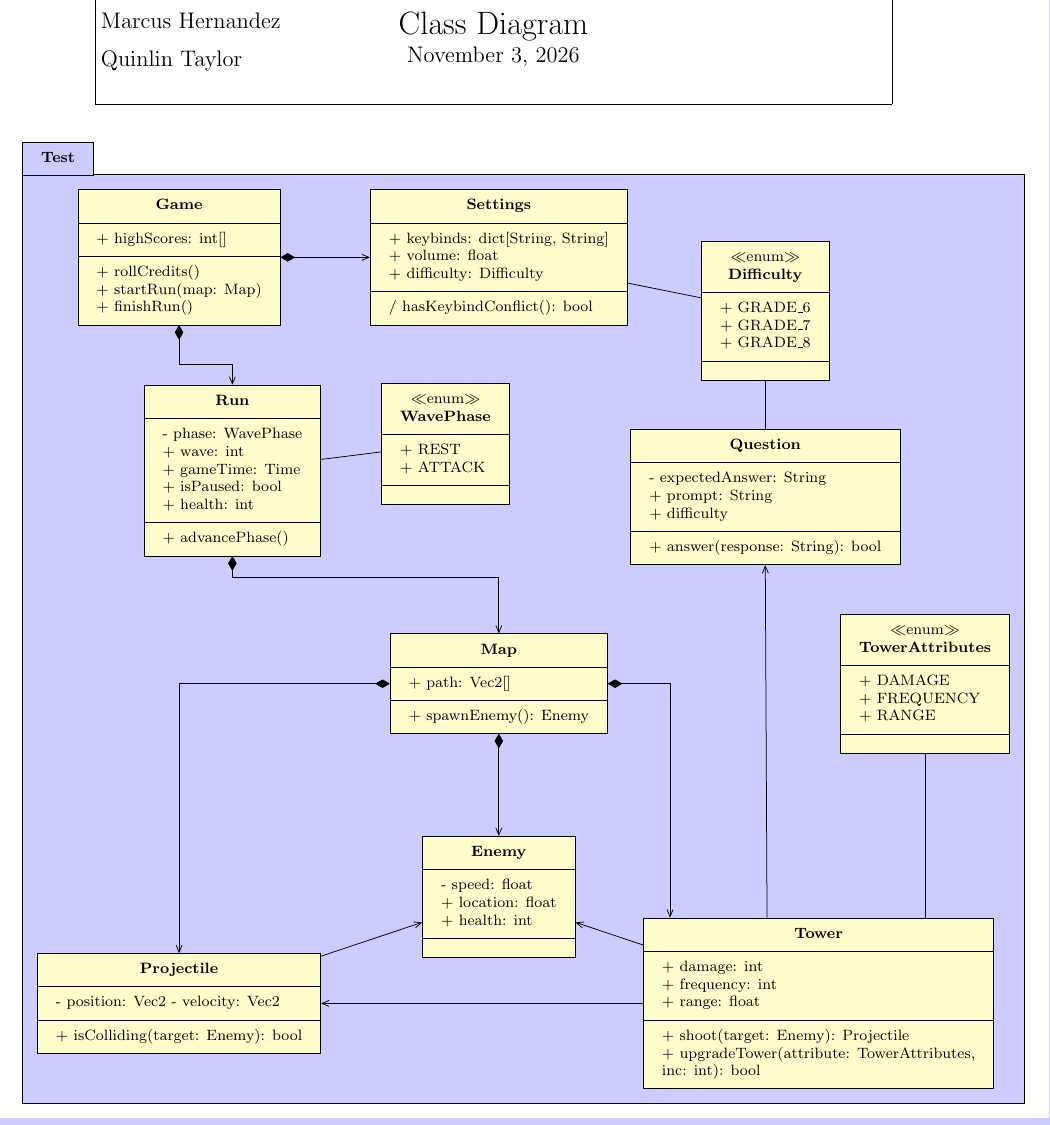
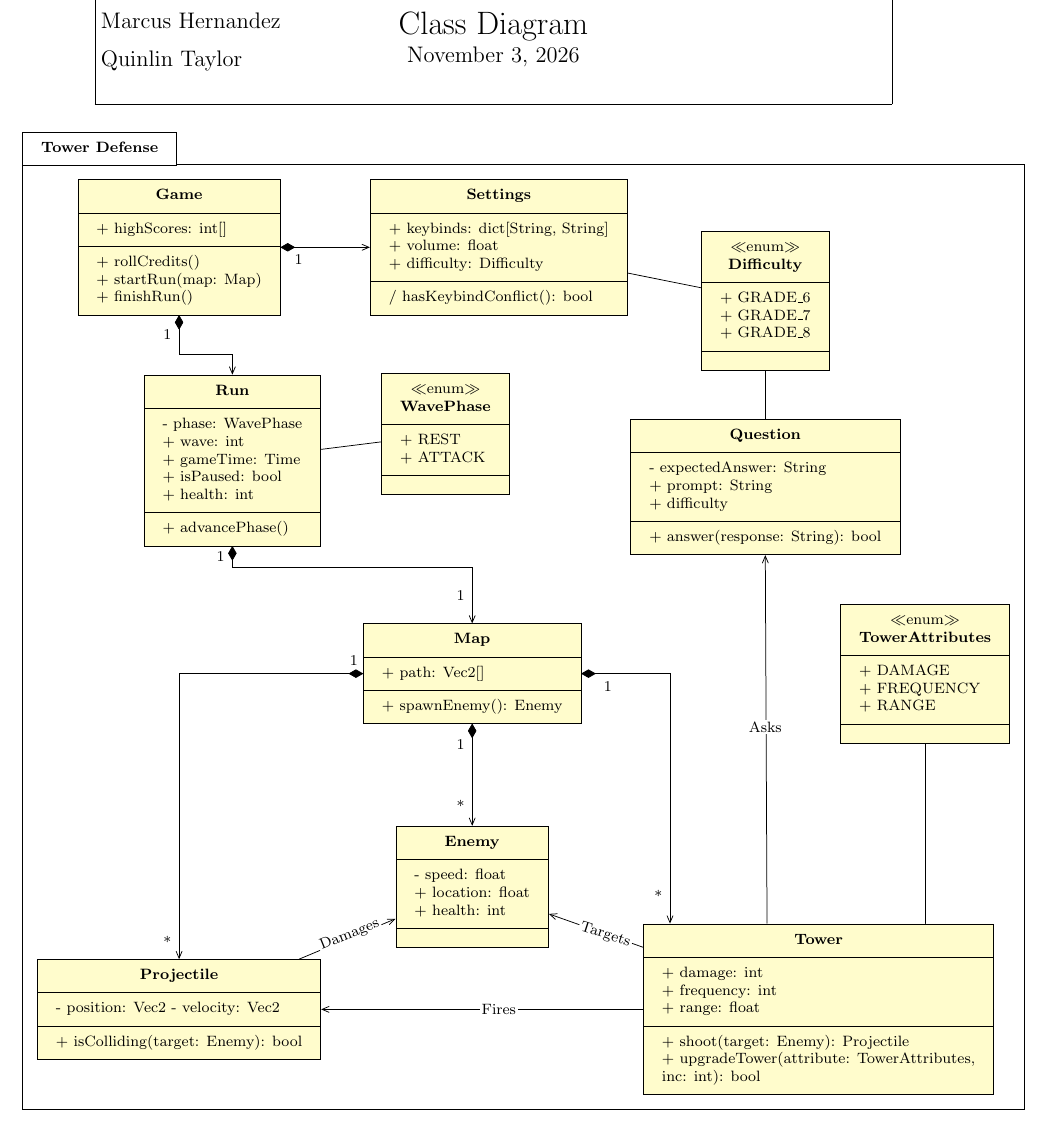
Before and after one commit to Educational-TD/SWE, a LaTeX document (design/class.tex): part of the page, cut so that both start at the same text. Compiled offline with pdfLaTeX.

Commit message:
Added multiplicities and roles.
Multiplicities were were done with regular tikz-uml syntax. Roles had to
be done with tikz \node since the tikz-uml stereo type for classes would
always surround the label with << >> guards.

```diff
--- a/design/class.tex
+++ b/design/class.tex
@@ -69,13 +68,14 @@
 	usecase/style/.style={text width=2cm}
 }
 
+
 %DOCUMENT DATA
 \begin{document}
 	\starthead
 
     \hspace{-1.5cm}
-    \begin{tikzpicture}
-        \begin{umlpackage}{Test}
+    \begin{tikzpicture}[every node/.style={font=\scriptsize}]
+        \begin{umlpackage}[fill=white]{Tower Defense}
             \umlclass[x=0, y=0]{Game}
                 {
                   + highScores: int[]
@@ -94,7 +94,7 @@
                 {
                     / hasKeybindConflict(): bool
                 }
-            \umlunicompo[geometry=--]{Game}{Settings}
+            \umlunicompo[geometry=--, mult1=1]{Game}{Settings}
             \umlenum[x=11, y=-1]{Difficulty}
                 {
                     + GRADE\_6 \\
@@ -113,7 +113,7 @@
                 {
                     + advancePhase()
                 }
-            \umlunicompo[geometry=|-|]{Game}{Run}
+            \umlunicompo[geometry=|-|, mult1=1, pos1=0.5]{Game}{Run}
             \umlenum[x=5, y=-3.5]{WavePhase}
                 {
                     + REST \\
@@ -130,21 +130,21 @@
                     + answer(response: String): bool
                 }
             \umlassoc{Question}{Difficulty}
-            \umlclass[x=6, y=-8]{Map}
+            \umlclass[x=5.5, y=-8]{Map}
                 {
                     + path: Vec2[]
                 }
                 {
                     + spawnEnemy(): Enemy
                 }
-            \umlunicompo[geometry=|-|]{Run}{Map}
+            \umlunicompo[geometry=|-|, mult1=1, pos1=0.5, mult2=1, pos2=2.5]{Run}{Map}
             \umlenum[x=14, y=-8]{TowerAttributes}
                 {
                     + DAMAGE \\
                     + FREQUENCY \\
                     + RANGE
                 }{}
-            \umlclass[x=0, y=-14]{Projectile}
+            \umlclass[x=0, y=-14.3]{Projectile}
                 {
                     - position: Vec2
                     - velocity: Vec2
@@ -152,16 +152,17 @@
                 {
                     + isColliding(target: Enemy): bool
                 }
-            \umlunicompo[geometry=-|]{Map}{Projectile}
-            \umlclass[x=6, y=-12]{Enemy}
+            \umlunicompo[geometry=-|, mult1=1, pos1=0.05, mult2=*, pos2=1.95]{Map}{Projectile}
+            \umlclass[x=5.5, y=-12]{Enemy}
                 {
                     - speed: float \\
                     + location: float \\
                     + health: int
                 }{}
-            \umlunicompo{Map}{Enemy}
+            \umlunicompo[mult1=1, mult2=*]{Map}{Enemy}
             \umluniassoc{Projectile}{Enemy}
-            \umlclass[x=12, y=-14]{Tower}
+            \node [fill=white, inner sep=1pt, rotate=22] at (3.2, -12.9) {Damages};
+            \umlclass[x=12, y=-14.3]{Tower}
                 {
                     + damage: int \\
                     + frequency: int \\
@@ -171,10 +172,13 @@
                     + shoot(target: Enemy): Projectile \\
                     + upgradeTower(attribute: TowerAttributes, \\ inc: int): bool
                 }
-            \umlunicompo[geometry=-|, anchor2=150]{Map}{Tower}
+            \umlunicompo[geometry=-|, anchor2=150, mult1=1, pos1=0.3, mult2=*, pos2=1.9]{Map}{Tower}
             \umluniassoc{Tower}{Enemy}
+            \node [fill=white, inner sep=1pt, rotate=-18] at (8, -12.9) {Targets};
             \umluniassoc[geometry=--, anchors=-180 and 0]{Tower}{Projectile}
-            \umluniassoc[anchors=121 and -90]{Tower}{Question}
+            \node [fill=white, inner sep=1pt] at (6,-14.3) {Fires};
+            \umluniassoc[anchors=121 and -90, pos1=0.5]{Tower}{Question}
+            \node [fill=white, inner sep=1pt] at (11,-9) {Asks};
             \umlassoc[geometry=-|]{Tower}{TowerAttributes}
             \end{umlpackage}
     \end{tikzpicture}
```
Also changed, not shown: design/class.tex (1 more changed lines).
